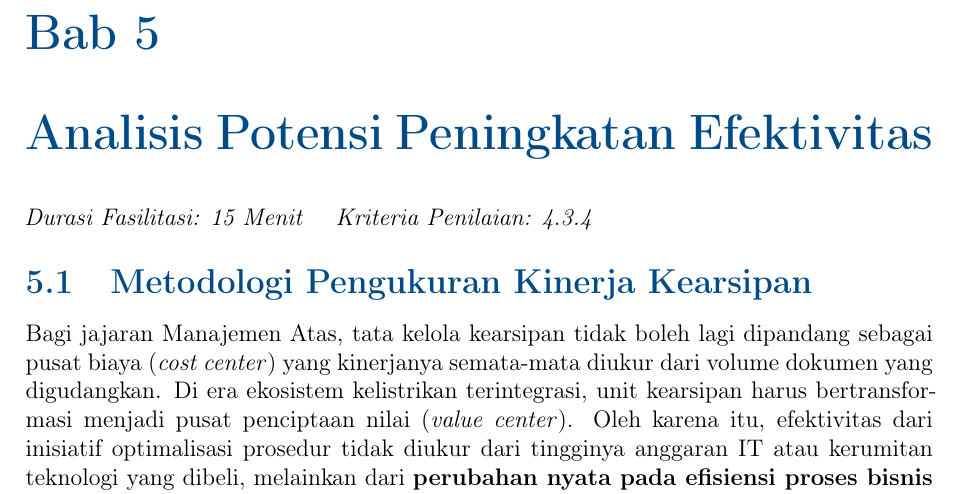
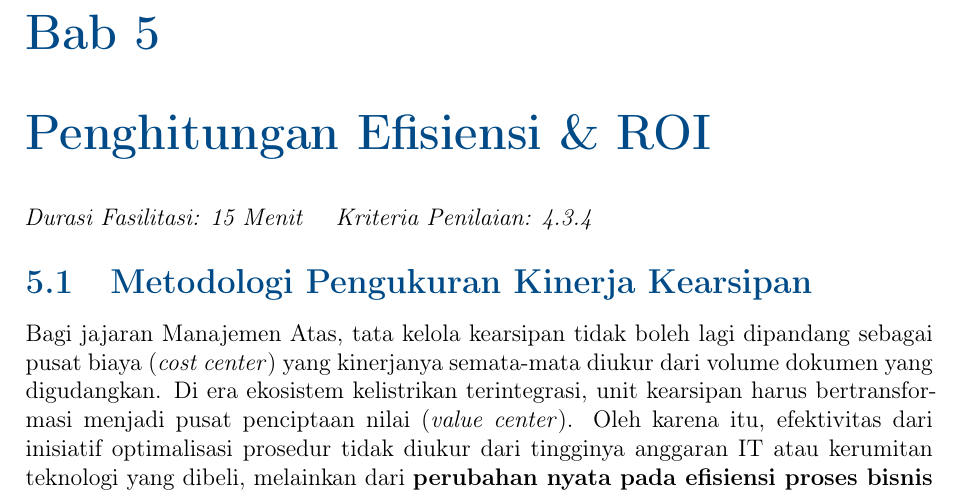
Before and after one commit to code4indo/pln_modul, a LaTeX thesis (bab5-6.tex): part of page 2 of 11, cut so that both start at the same text. Compiled offline with pdfLaTeX.

Commit message:
Mengubah judul bab 5 menjadi Penghitungan Efisiensi & ROI

```diff
--- a/bab5-6.tex
+++ b/bab5-6.tex
@@ -83,7 +83,7 @@
 \newpage
 % ================= BAB 5 =================
 \setcounter{chapter}{4}
-\chapter{Analisis Potensi Peningkatan Efektivitas}
+\chapter{Penghitungan Efisiensi \& ROI}
 \textit{Durasi Fasilitasi: 15 Menit} \quad \textit{Kriteria Penilaian: 4.3.4}
 
 \section{Metodologi Pengukuran Kinerja Kearsipan}
```
Also changed, not shown: bab5-6.pdf, bab5-6.tex (2 more changed lines).
